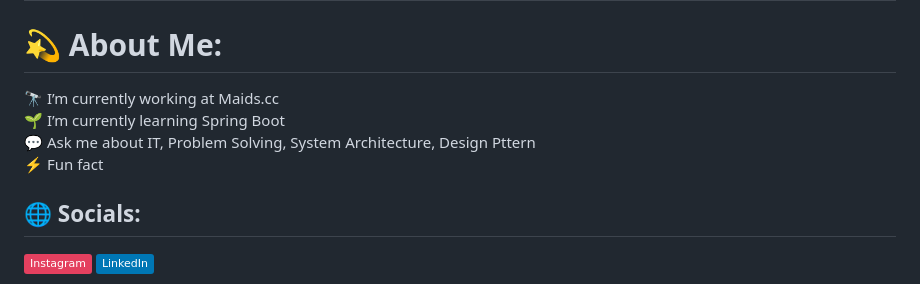
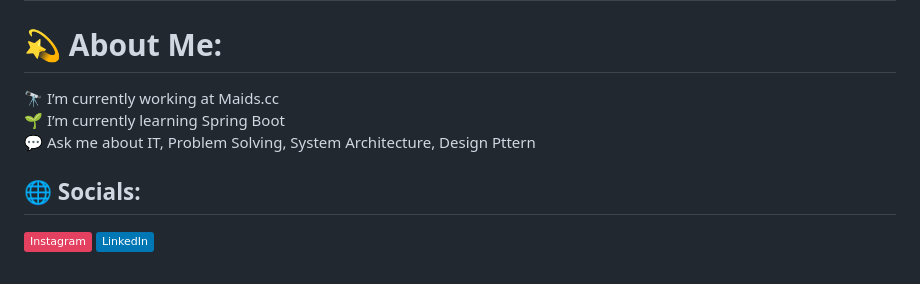
Before and after one commit to milhim/milhim, a Markdown page: README.md, the part around the change. Rendered like a GitHub page; badges without logos.

```diff
--- a/README.md
+++ b/README.md
@@ -1,6 +1,6 @@
 ## Hi there 👋
 # 💫 About Me:
-🔭 I’m currently working at Maids.cc<br>🌱 I’m currently learning Spring Boot <br>💬 Ask me about IT, Problem Solving, System Architecture, Design Pttern<br>⚡ Fun fact
+🔭 I’m currently working at Maids.cc<br>🌱 I’m currently learning Spring Boot <br>💬 Ask me about IT, Problem Solving, System Architecture, Design Pttern<br>
 
 
 ## 🌐 Socials:
```
